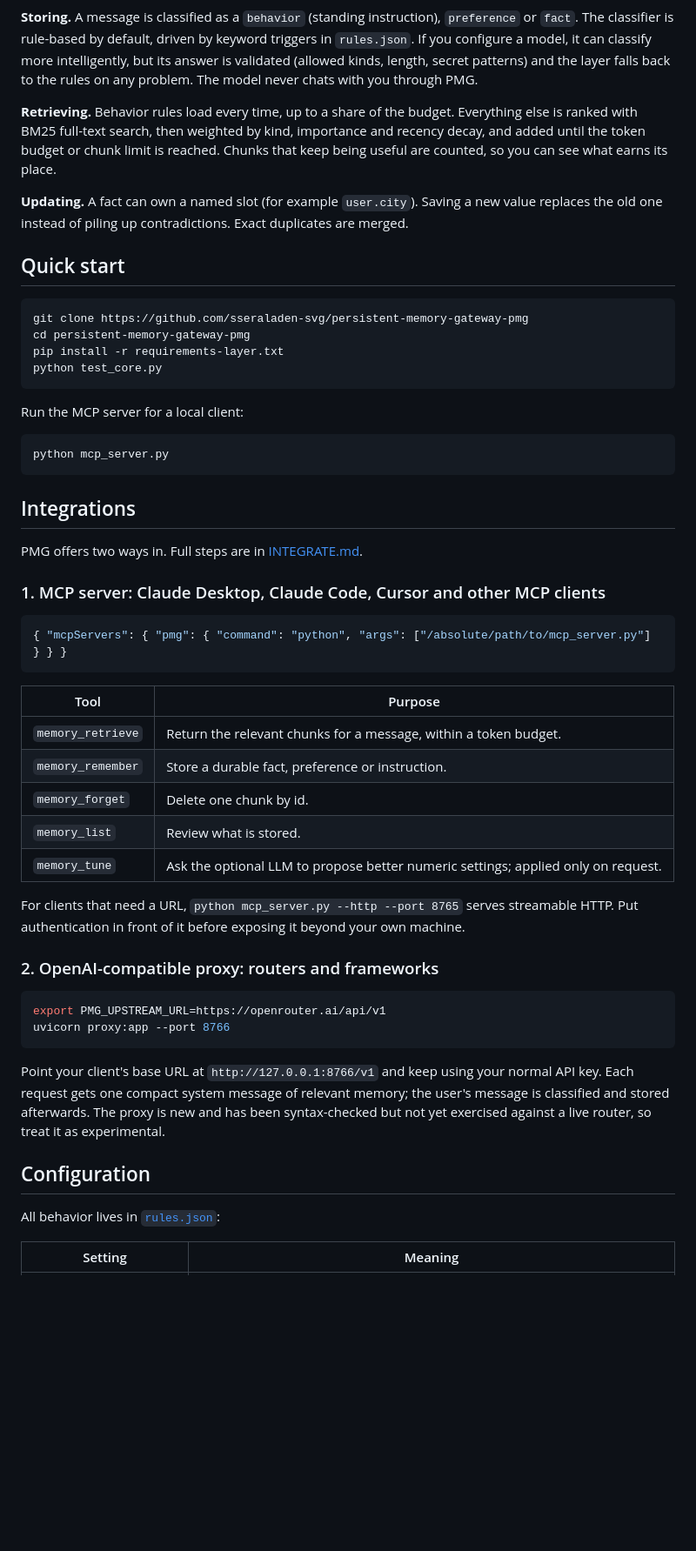
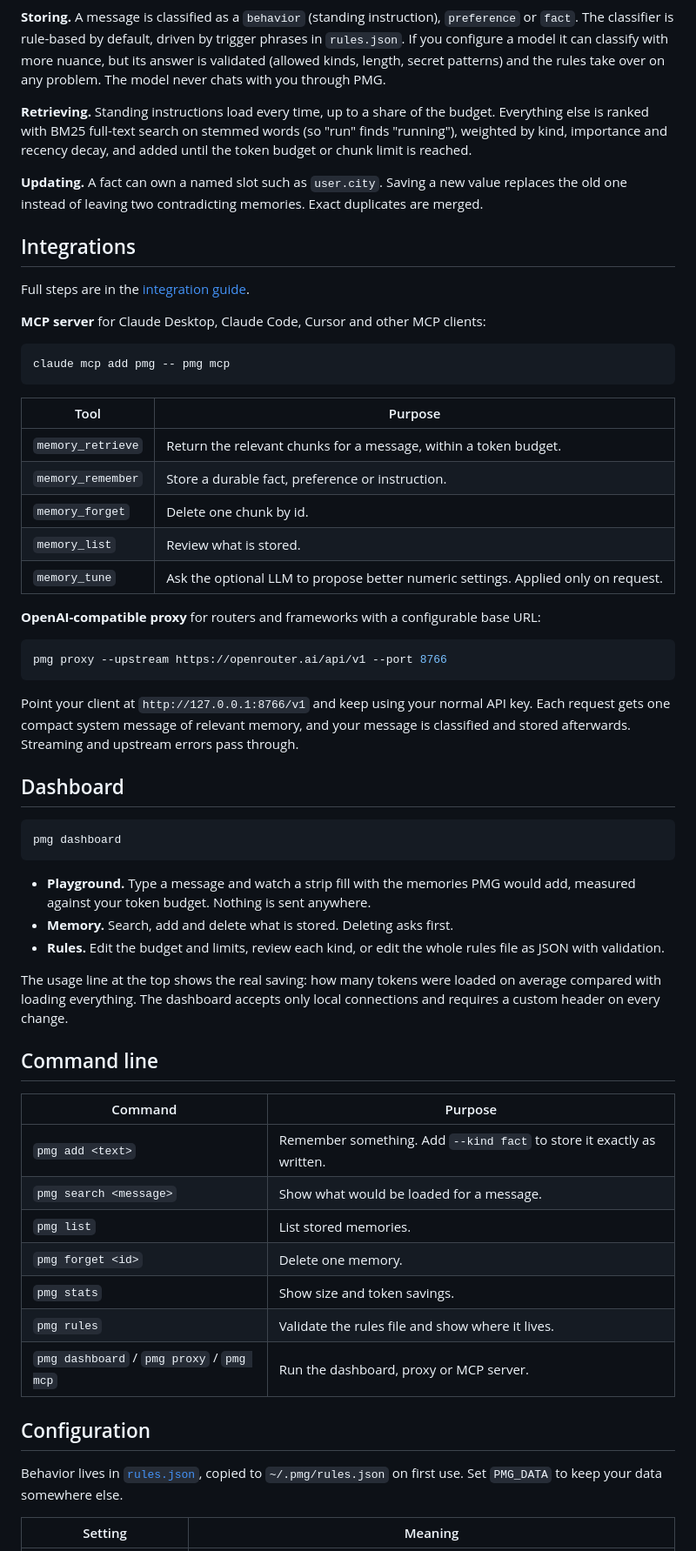
Before and after one commit to sseraladen-svg/Persistent-Memory-Gateway-PMG, a Markdown page: README.md, the part around one of its changes. Shown at 87% size. GitHub-like rendering; blank space fills up the shorter version.

````diff
--- a/README.md
+++ b/README.md
@@ -50,41 +68,26 @@ flowchart LR
     P --> UP[Upstream model API]
 ```
 
-**Storing.** A message is classified as a `behavior` (standing instruction), `preference` or `fact`.
-The classifier is rule-based by default, driven by keyword triggers in `rules.json`. If you configure a
-model, it can classify more intelligently, but its answer is validated (allowed kinds, length, secret
-patterns) and the layer falls back to the rules on any problem. The model never chats with you through PMG.
+**Storing.** A message is classified as a `behavior` (standing instruction), `preference` or `fact`. The classifier is
+rule-based by default, driven by trigger phrases in `rules.json`. If you configure a model it can classify with more
+nuance, but its answer is validated (allowed kinds, length, secret patterns) and the rules take over on any problem.
+The model never chats with you through PMG.
 
-**Retrieving.** Behavior rules load every time, up to a share of the budget. Everything else is ranked
-with BM25 full-text search, then weighted by kind, importance and recency decay, and added until the token
-budget or chunk limit is reached. Chunks that keep being useful are counted, so you can see what earns its place.
+**Retrieving.** Standing instructions load every time, up to a share of the budget. Everything else is ranked with
+BM25 full-text search on stemmed words (so "run" finds "running"), weighted by kind, importance and recency decay, and
+added until the token budget or chunk limit is reached.
 
-**Updating.** A fact can own a named slot (for example `user.city`). Saving a new value replaces the old one
-instead of piling up contradictions. Exact duplicates are merged.
-
-## Quick start
-
-```bash
-git clone https://github.com/sseraladen-svg/persistent-memory-gateway-pmg
-cd persistent-memory-gateway-pmg
-pip install -r requirements-layer.txt
-python test_core.py
-```
-
-Run the MCP server for a local client:
-
-```bash
-python mcp_server.py
-```
+**Updating.** A fact can own a named slot such as `user.city`. Saving a new value replaces the old one instead of
+leaving two contradicting memories. Exact duplicates are merged.
 
 ## Integrations
 
-PMG offers two ways in. Full steps are in [INTEGRATE.md](INTEGRATE.md).
+Full steps are in the [integration guide](docs/INTEGRATION.md).
 
-### 1. MCP server: Claude Desktop, Claude Code, Cursor and other MCP clients
+**MCP server** for Claude Desktop, Claude Code, Cursor and other MCP clients:
 
-```json
-{ "mcpServers": { "pmg": { "command": "python", "args": ["/absolute/path/to/mcp_server.py"] } } }
+```bash
+claude mcp add pmg -- pmg mcp
 ```
 
 | Tool | Purpose |
@@ -93,25 +96,48 @@ PMG offers two ways in. Full steps are in [INTEGRATE.md](INTEGRATE.md).
 | `memory_remember` | Store a durable fact, preference or instruction. |
 | `memory_forget` | Delete one chunk by id. |
 | `memory_list` | Review what is stored. |
-| `memory_tune` | Ask the optional LLM to propose better numeric settings; applied only on request. |
+| `memory_tune` | Ask the optional LLM to propose better numeric settings. Applied only on request. |
 
-For clients that need a URL, `python mcp_server.py --http --port 8765` serves streamable HTTP. Put
-authentication in front of it before exposing it beyond your own machine.
-
-### 2. OpenAI-compatible proxy: routers and frameworks
+**OpenAI-compatible proxy** for routers and frameworks with a configurable base URL:
 
 ```bash
-export PMG_UPSTREAM_URL=https://openrouter.ai/api/v1
-uvicorn proxy:app --port 8766
+pmg proxy --upstream https://openrouter.ai/api/v1 --port 8766
 ```
 
-Point your client's base URL at `http://127.0.0.1:8766/v1` and keep using your normal API key. Each request
-gets one compact system message of relevant memory; the user's message is classified and stored afterwards.
-The proxy is new and has been syntax-checked but not yet exercised against a live router, so treat it as experimental.
+Point your client at `http://127.0.0.1:8766/v1` and keep using your normal API key. Each request gets one compact
+system message of relevant memory, and your message is classified and stored afterwards. Streaming and upstream
+errors pass through.
+
+## Dashboard
+
+```bash
+pmg dashboard
+```
+
+- **Playground.** Type a message and watch a strip fill with the memories PMG would add, measured against your token
+  budget. Nothing is sent anywhere.
+- **Memory.** Search, add and delete what is stored. Deleting asks first.
+- **Rules.** Edit the budget and limits, review each kind, or edit the whole rules file as JSON with validation.
+
+The usage line at the top shows the real saving: how many tokens were loaded on average compared with loading
+everything. The dashboard accepts only local connections and requires a custom header on every change.
+
+## Command line
+
+| Command | Purpose |
+|---|---|
+| `pmg add <text>` | Remember something. Add `--kind fact` to store it exactly as written. |
+| `pmg search <message>` | Show what would be loaded for a message. |
+| `pmg list` | List stored memories. |
+| `pmg forget <id>` | Delete one memory. |
+| `pmg stats` | Show size and token savings. |
+| `pmg rules` | Validate the rules file and show where it lives. |
+| `pmg dashboard` / `pmg proxy` / `pmg mcp` | Run the dashboard, proxy or MCP server. |
 
 ## Configuration
 
-All behavior lives in [`rules.json`](rules.json):
+Behavior lives in [`rules.json`](pmg/rules.default.json), copied to `~/.pmg/rules.json` on first use. Set `PMG_DATA`
+to keep your data somewhere else.
 
 | Setting | Meaning |
 |---|---|
````
Also changed, not shown: other parts of README.md (+59 -44 lines), CHANGELOG.md (added, +24 -0 lines), docs/INTEGRATION.md (+121 -34 lines), docs/assets/dashboard-memory.png (added), docs/assets/dashboard-playground.png (added), 2 other files.
